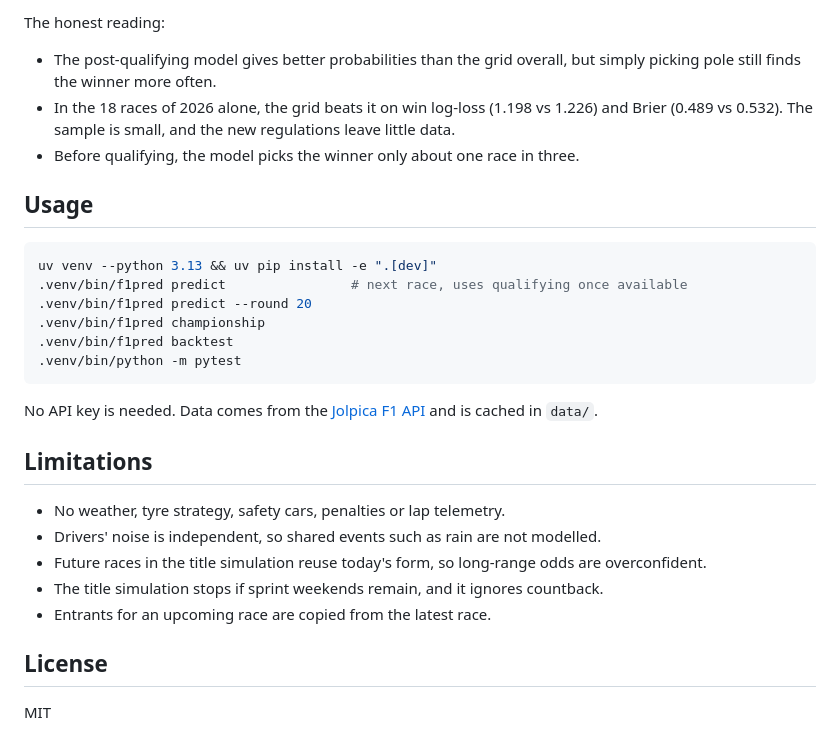
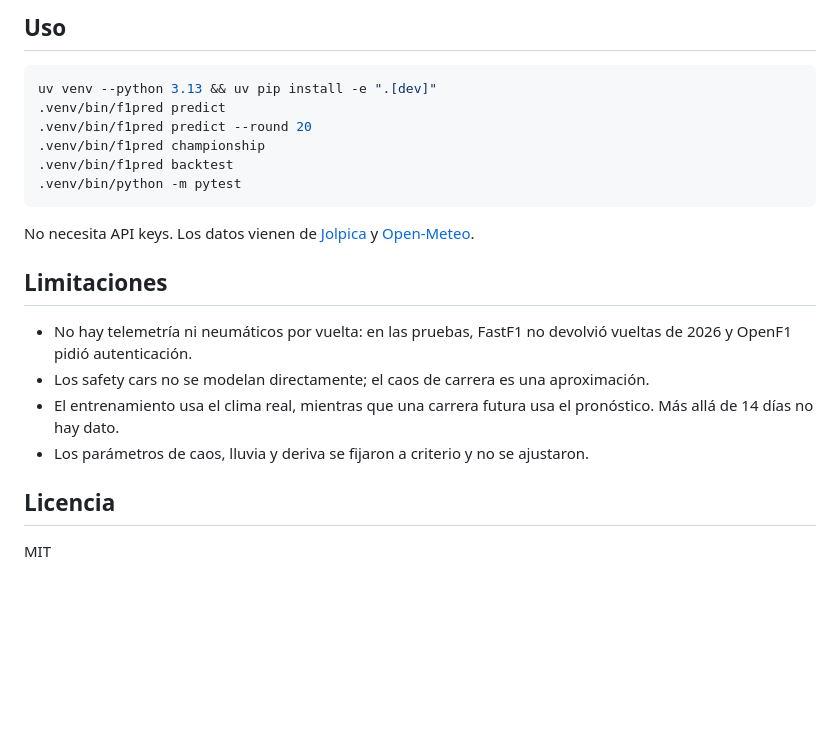
Before and after one commit to FernandoRomez/f1-predictions-2026, a Markdown page: README.md, the part around one of its changes. Drawn GitHub-style; blank space fills up the shorter version.

````diff
--- a/README.md
+++ b/README.md
@@ -51,31 +45,24 @@ Lower is better for log-loss and Brier. The grid baseline needs qualifying, so t
 
-The honest reading:
-
-- The post-qualifying model gives better probabilities than the grid overall, but simply picking pole still finds the winner more often.
-- In the 18 races of 2026 alone, the grid beats it on win log-loss (1.198 vs 1.226) and Brier (0.489 vs 0.532). The sample is small, and the new regulations leave little data.
-- Before qualifying, the model picks the winner only about one race in three.
-
-## Usage
+## Uso
 
 ```bash
 uv venv --python 3.13 && uv pip install -e ".[dev]"
-.venv/bin/f1pred predict                # next race, uses qualifying once available
+.venv/bin/f1pred predict
 .venv/bin/f1pred predict --round 20
 .venv/bin/f1pred championship
 .venv/bin/f1pred backtest
 .venv/bin/python -m pytest
 ```
 
-No API key is needed. Data comes from the [Jolpica F1 API](https://github.com/jolpica/jolpica-f1) and is cached in `data/`.
+No necesita API keys. Los datos vienen de [Jolpica](https://github.com/jolpica/jolpica-f1) y [Open-Meteo](https://open-meteo.com).
 
-## Limitations
+## Limitaciones
 
-- No weather, tyre strategy, safety cars, penalties or lap telemetry.
-- Drivers' noise is independent, so shared events such as rain are not modelled.
-- Future races in the title simulation reuse today's form, so long-range odds are overconfident.
-- The title simulation stops if sprint weekends remain, and it ignores countback.
-- Entrants for an upcoming race are copied from the latest race.
+- No hay telemetría ni neumáticos por vuelta: en las pruebas, FastF1 no devolvió vueltas de 2026 y OpenF1 pidió autenticación.
+- Los safety cars no se modelan directamente; el caos de carrera es una aproximación.
+- El entrenamiento usa el clima real, mientras que una carrera futura usa el pronóstico. Más allá de 14 días no hay dato.
+- Los parámetros de caos, lluvia y deriva se fijaron a criterio y no se ajustaron.
 
-## License
+## Licencia
 
 MIT
````
Also changed, not shown: other parts of README.md (+27 -33 lines), results/2026_19_rodriguez.png, 12 other files.
